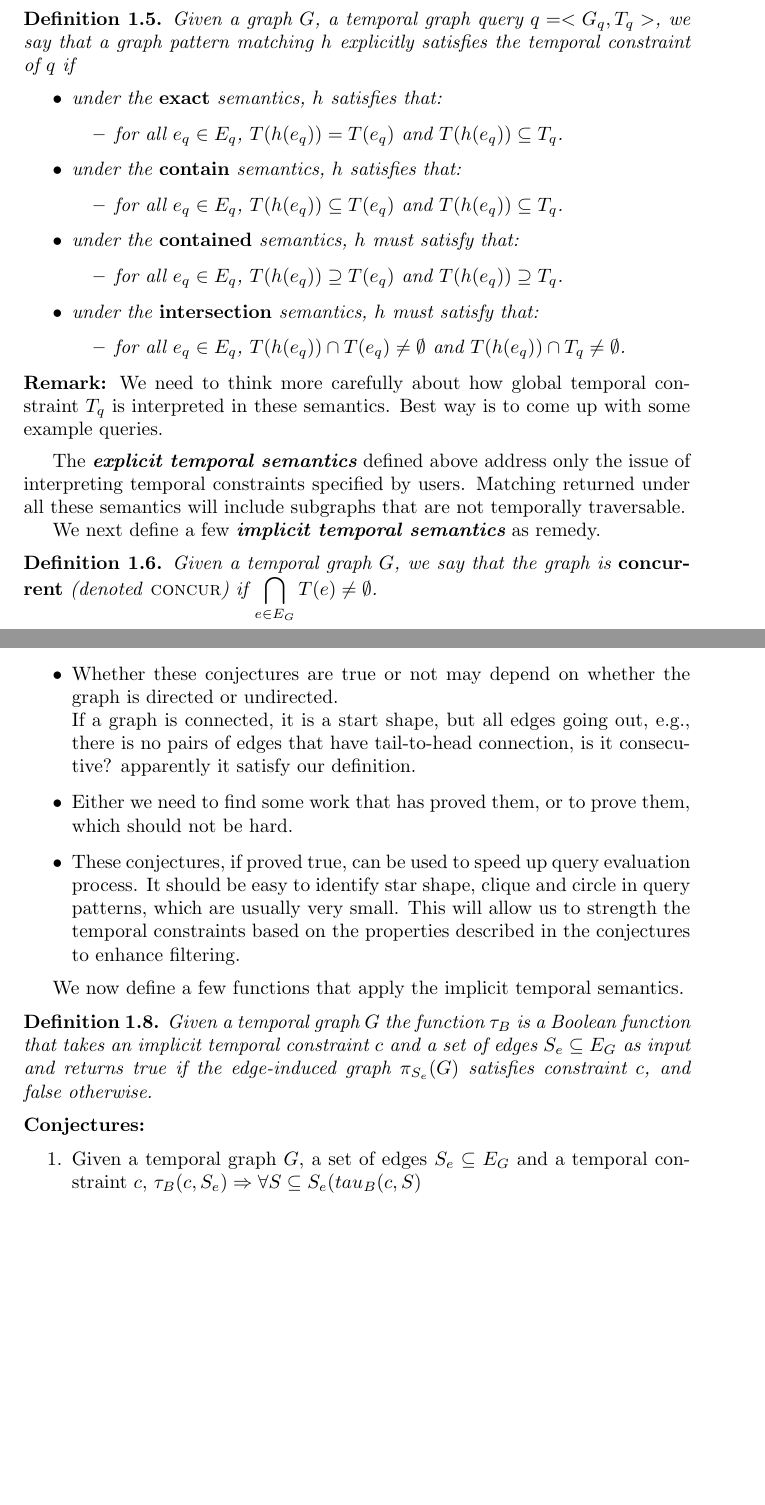
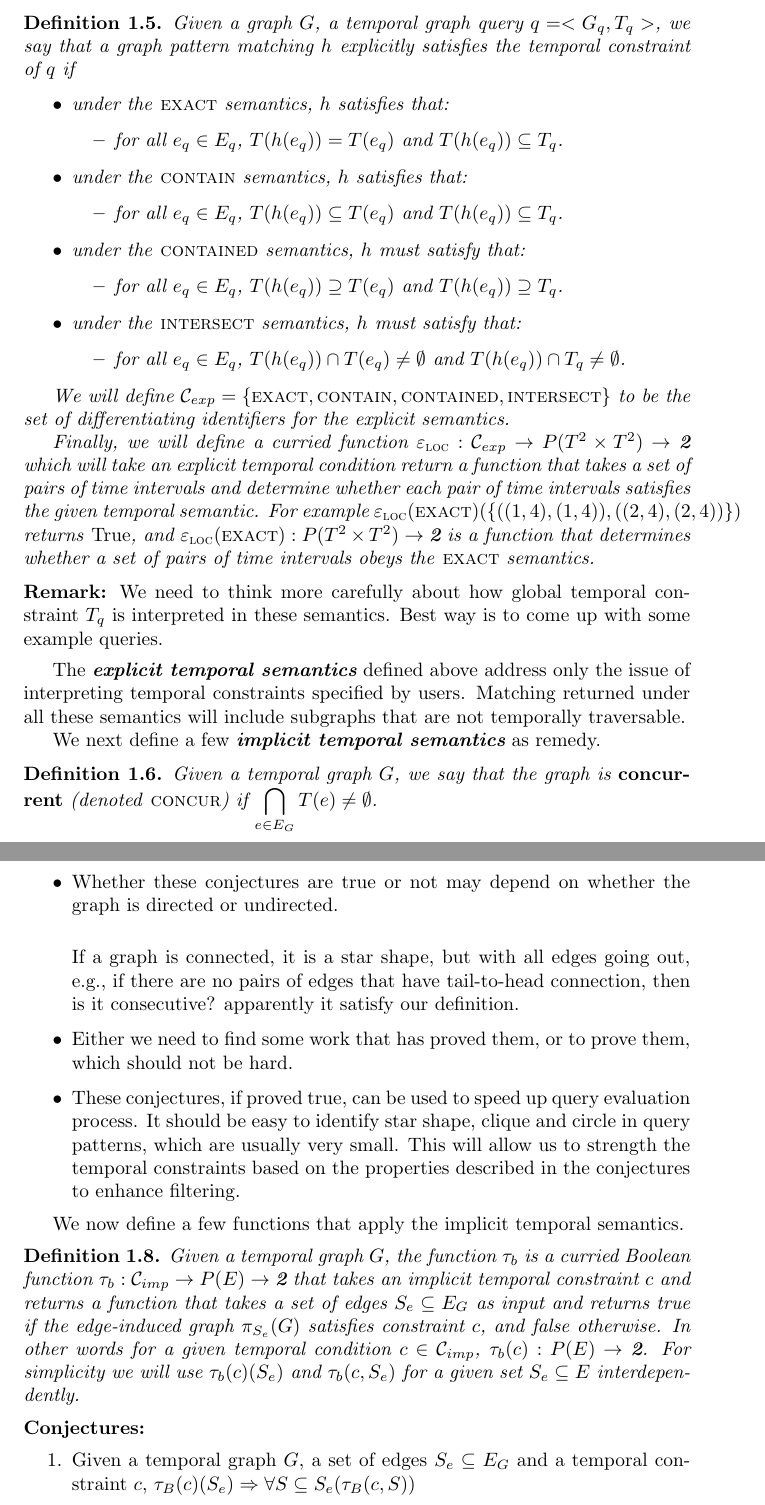
Before and after one commit to pomonadb/graphstreams, a LaTeX document (TempPtMatching.tex, which reads definitions.tex): two parts of pages 4 and 5 of 18 before the commit and two parts of pages 4 and 5 of 17 after it, joined at a grey line, cut so that both start at the same text, the shorter picture padded with empty space. Compiled offline with pdfLaTeX.

Commit message:
update definitions

```diff
--- a/definitions.tex
+++ b/definitions.tex
@@ -154,31 +160,45 @@ constraints:
 Given a graph $G$, a temporal graph query $q= <G_q, T_q>$, we say that a graph
 pattern matching $h$ explicitly satisfies the temporal constraint of $q$ if
 \begin{itemize}
-	\item under the {\bf exact} semantics, $h$ satisfies that:
+	\item under the \exact{} semantics, $h$ satisfies that:
 	\begin{itemize}
 		\item for all $e_q \in E_q$, $T(h(e_q)) = T(e_q)$ and $T(h(e_q))
                   \subseteq T_q$.
 	\end{itemize}
 
-	\item under the {\bf contain} semantics, $h$ satisfies that:
+	\item under the \contain{} semantics, $h$ satisfies that:
 	\begin{itemize}
 		\item for all $e_q \in E_q$, $T(h(e_q)) \subseteq T(e_q)$ and
                   $T(h(e_q)) \subseteq T_q$.
 	\end{itemize}
 
-	\item under the {\bf contained} semantics, $h$ must satisfy that:
+	\item under the \contained{} semantics, $h$ must satisfy that:
 	\begin{itemize}
 		\item for all $e_q \in E_q$, $T(h(e_q)) \supseteq T(e_q)$ and
                   $T(h(e_q)) \supseteq T_q$.
 	\end{itemize}
 
-	\item under the {\bf intersection} semantics, $h$ must satisfy that:
+	\item under the \intersection{} semantics, $h$ must satisfy that:
 	\begin{itemize}
 		\item for all $e_q \in E_q$, $T(h(e_q)) \cap T(e_q) \not=
                   \emptyset $ and $T(h(e_q)) \cap T_q \not= \emptyset$.
 	\end{itemize}
+\end{itemize}
 
-\end{itemize}
+
+
+  We will define $\expTC = \{\exact, \contain, \contained, \intersection\}$ to
+  be the set of differentiating identifiers for the explicit semantics.
+
+  Finally, we will define a curried function $\expLocal : \expTC \to P(T^2
+  \times T^2) \to \textbf{2}$ which will take an explicit temporal condition
+  return a function that takes a set of pairs of time intervals and determine
+  whether each pair of time intervals satisfies the given temporal semantic. For
+  example $\expLocal(\exact)(\{((1,4),(1,4)), ((2,4),(2,4)) \})$ returns
+  \emph{True}, and $\expLocal(\exact): P(T^2 \times T^2) \to \textbf{2}$ is a
+  function that determines whether a set of pairs of time intervals obeys the
+  \exact{} semantics.
+
 \end{defn}
 
 \noindent{\bf Remark:} We need to think more carefully about how global temporal
@@ -195,7 +215,7 @@ We next define a few {\bf {\em implicit temporal semantics}} as remedy.
 
 \begin{defn}
   \label{def:concur}
-  Given a temporal graph $G$, we say that the graph is {\bf concurrent} (denoted \textsc{concur}) if
+  Given a temporal graph $G$, we say that the graph is {\bf concurrent} (denoted \concurrent) if
   $\displaystyle\bigcap_{e \in E_G}T(e) \neq \emptyset$.
 \end{defn}
 
@@ -237,7 +257,10 @@ resultant matching sub-graph be \textbf{concurrent}, \textbf{weakly
 \begin{itemize}
 	\item Whether these conjectures are true or not may depend on whether
           the graph is directed or undirected.\\
-          	If a graph is connected, it is a start shape, but all edges going out, e.g., there is no pairs of edges that have tail-to-head connection, is it consecutive? apparently it satisfy our definition.
+
+          If a graph is connected, it is a star shape, but with all edges going
+          out, e.g., if there are no pairs of edges that have tail-to-head
+          connection, then is it consecutive? apparently it satisfy our definition.
 
 	\item Either we need to find some work that has proved them, or to prove
           them, which should not be hard.
@@ -251,10 +274,19 @@ resultant matching sub-graph be \textbf{concurrent}, \textbf{weakly
 We now define a few functions that apply the implicit temporal semantics.
 
 \begin{defn}
-Given a temporal graph $G$ the function $\tau_B$ is a Boolean function that takes an implicit temporal constraint $c$ and a set of edges $S_e \subseteq E_G$  as input and returns true if the edge-induced graph $\pi_{S_e}(G)$ satisfies constraint $c$, and false otherwise.
+  Given a temporal graph $G$, the function $\impBool$ is a curried Boolean
+  function $\impBool : \impTC \to P(E) \to \textbf{2} $ that takes an implicit
+  temporal constraint $c$ and returns a function that takes a set of edges $S_e
+  \subseteq E_G$ as input and returns true if the edge-induced graph
+  $\pi_{S_e}(G)$ satisfies constraint $c$, and false otherwise. In other words
+  for a given temporal condition $c \in \impTC$, $\impBool(c) : P(E) \to
+  \textbf{2}$. For simplicity we will use $\impBool(c)(S_e)$ and
+  $\impBool(c,S_e)$ for a given set $S_e \subseteq E$ interdependently.
 \end{defn}
 
 \noindent {\bf Conjectures:}
 \begin{enumerate}
-	\item Given a temporal graph $G$,  a set of edges $S_e \subseteq E_G$ and a temporal constraint $c$, $\tau_B(c, S_e) \Rightarrow \forall S \subseteq S_e (tau_B(c, S)$
+  \item Given a temporal graph $G$, a set of edges $S_e \subseteq E_G$ and
+    a temporal constraint $c$, $\tau_B(c)(S_e) \Rightarrow \forall S
+    \subseteq S_e (\tau_B(c, S))$
 \end{enumerate}
```
Also changed, not shown: edge_iso.tex (+12 -15 lines), macros.tex (+20 -0 lines), builds/TempPtMatching.pdf, definitions.tex (28 more changed lines).
